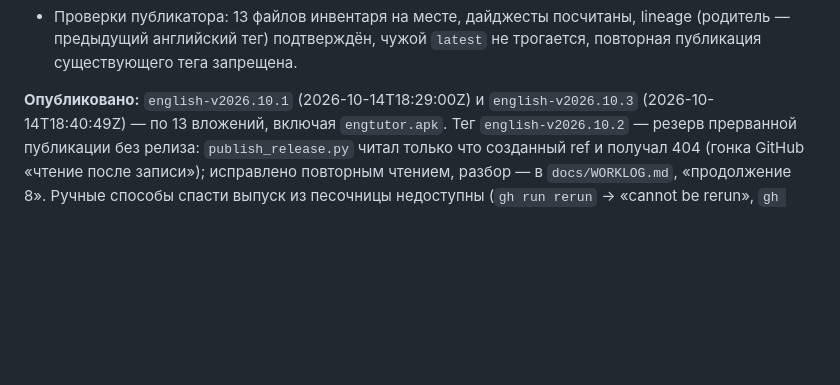
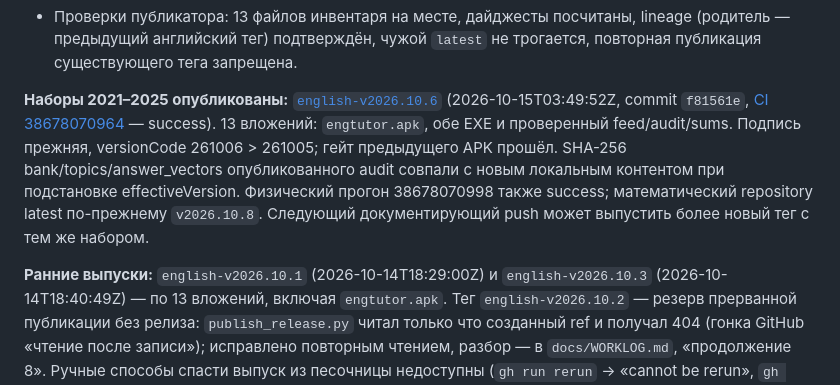
Before and after one commit to zigorminsk-debug/mathematics, a Markdown page: docs/subjects/ENGLISH.md, the part around the change. GitHub-like rendering; blank space fills up the shorter version.

```diff
--- a/docs/subjects/ENGLISH.md
+++ b/docs/subjects/ENGLISH.md
@@ -208,7 +208,18 @@ Kotlin-тесты можно прогнать и без Gradle — см. `docs/W
   lineage (родитель — предыдущий английский тег) подтверждён, чужой `latest` не
   трогается, повторная публикация существующего тега запрещена.
 
-**Опубликовано:** `english-v2026.10.1` (2026-10-14T18:29:00Z) и
+**Наборы 2021–2025 опубликованы:**
+[`english-v2026.10.6`](https://github.com/zigorminsk-debug/mathematics/releases/tag/english-v2026.10.6)
+(2026-10-15T03:49:52Z, commit `f81561e`,
+[CI 38678070964](https://github.com/zigorminsk-debug/mathematics/actions/runs/38678070964)
+— success). 13 вложений: `engtutor.apk`, обе EXE и проверенный feed/audit/sums.
+Подпись прежняя, versionCode 261006 > 261005; гейт предыдущего APK прошёл.
+SHA-256 bank/topics/answer_vectors опубликованного audit совпали с новым локальным
+контентом при подстановке effectiveVersion. Физический прогон 38678070998 также
+success; математический repository latest по-прежнему `v2026.10.8`.
+Следующий документирующий push может выпустить более новый тег с тем же набором.
+
+**Ранние выпуски:** `english-v2026.10.1` (2026-10-14T18:29:00Z) и
 `english-v2026.10.3` (2026-10-14T18:40:49Z) — по 13 вложений, включая
 `engtutor.apk`. Тег `english-v2026.10.2` — резерв прерванной публикации без
 релиза: `publish_release.py` читал только что созданный ref и получал 404
```
Also changed, not shown: AGENTS.md (+6 -0 lines), docs/WORKLOG.md (+25 -0 lines).
